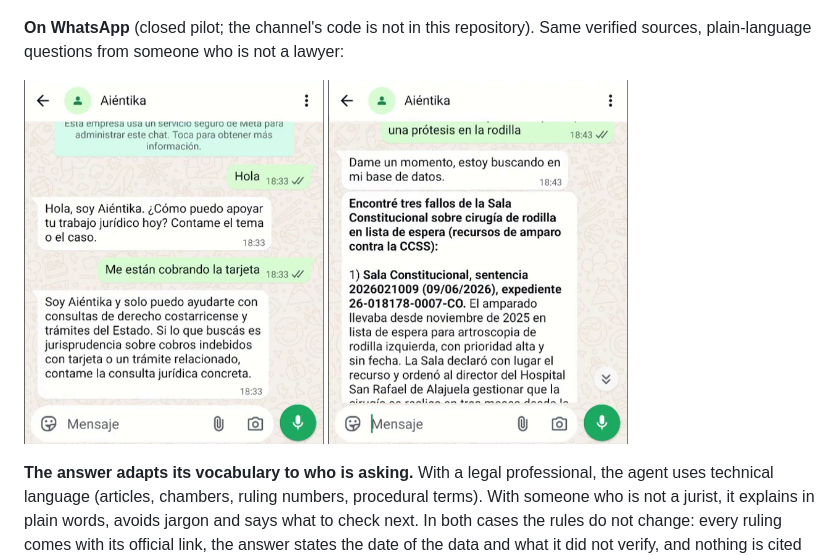
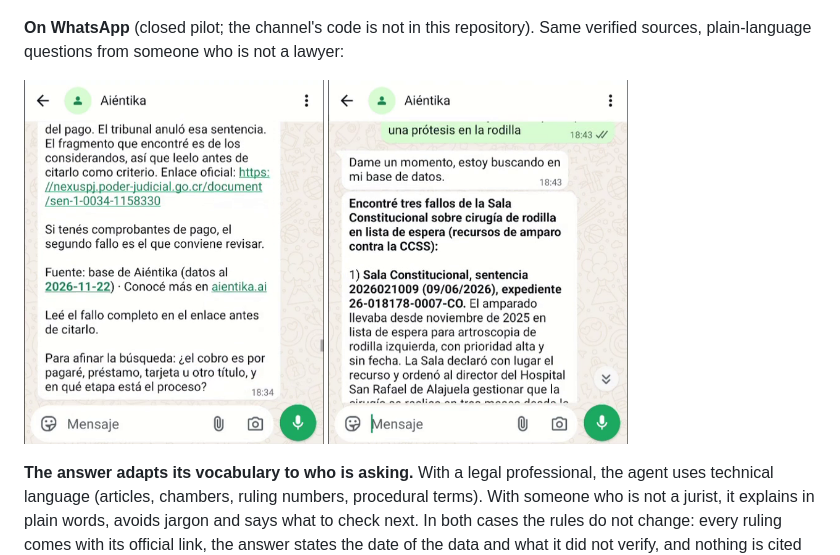
Before and after one commit to aientika/aientika, a Markdown page: README.md, the part around the change. GitHub-like rendering; pictures changed too: assets/screenshots/whatsapp-cobro-tarjeta.png (deleted), assets/screenshots/whatsapp-cobro.png (added).

Commit message:
README: pantallazo de WhatsApp donde Aientika pregunta por que via se cobra (#3)
Co-authored-by: Alejandro Herrera <alejo@example.com>
Co-authored-by: Claude Sonnet 5.5 <noreply@anthropic.com>

```diff
--- a/README.md
+++ b/README.md
@@ -42,7 +42,7 @@ its own: it hands the assistant verified fragments, official links and the exact
 **On WhatsApp** (closed pilot; the channel's code is not in this repository). Same verified sources, plain-language questions from someone who is not a lawyer:
 
 <p>
-<img src="assets/screenshots/whatsapp-cobro-tarjeta.png" width="300" alt="WhatsApp: a layperson asks about a card charge and Aiéntika asks for the concrete legal question">
+<img src="assets/screenshots/whatsapp-cobro.png" width="300" alt="WhatsApp: a layperson asks about a debt collection and Aiéntika answers with official links and asks which legal route is being used">
 <img src="assets/screenshots/whatsapp-rodilla.png" width="300" alt="WhatsApp: a layperson asks about a knee prosthesis wait list and Aiéntika answers in plain language with official links">
 </p>
 
```
Also changed, not shown: README.es.md (+1 -1 lines).
